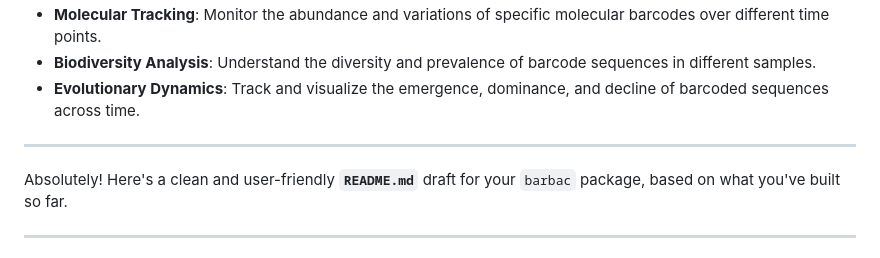
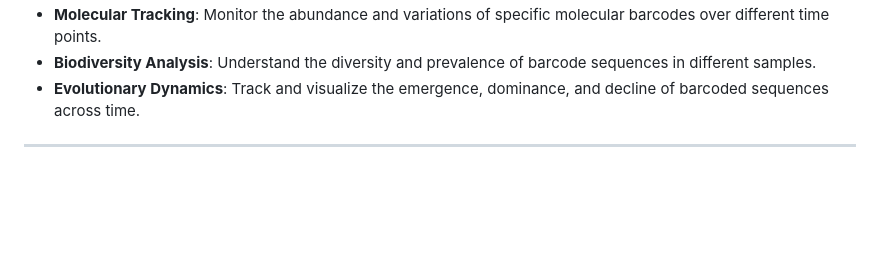
Before and after one commit to loukesio/barbac, a Markdown page: README.md, the part around the change. GitHub-like rendering; blank space fills up the shorter version.

```diff
--- a/README.md
+++ b/README.md
@@ -18,10 +18,6 @@ Install the package using the following commands  <img align="right" src="graphi
 - **Molecular Tracking**: Monitor the abundance and variations of specific molecular barcodes over different time points.
 - **Biodiversity Analysis**: Understand the diversity and prevalence of barcode sequences in different samples.
 - **Evolutionary Dynamics**: Track and visualize the emergence, dominance, and decline of barcoded sequences across time.
-
----
-
-Absolutely! Here's a clean and user-friendly **`README.md`** draft for your `barbac` package, based on what you've built so far.
 
 ---
 
```
